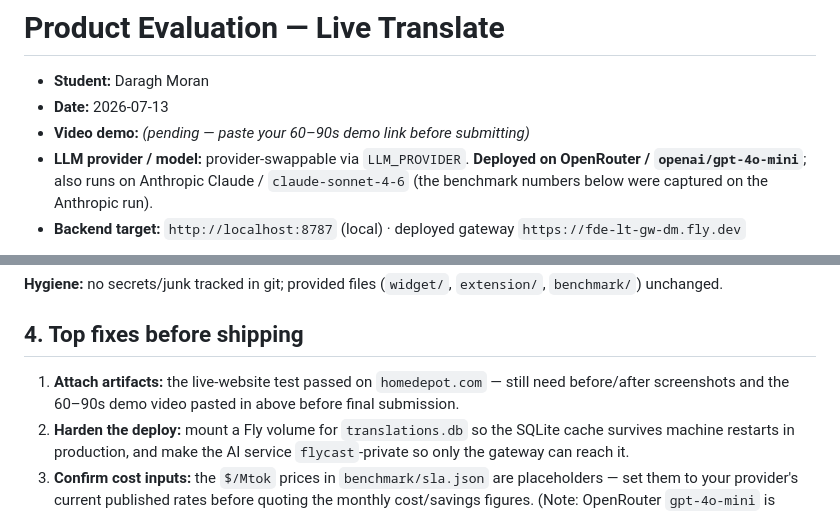
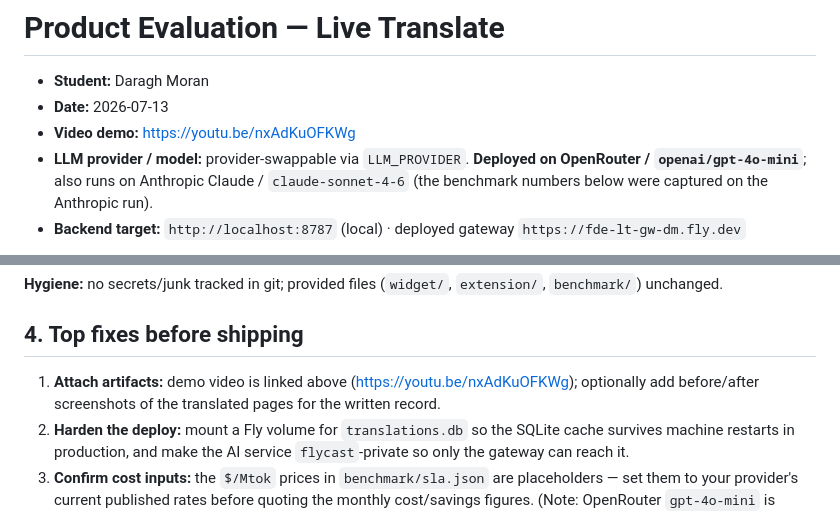
Before and after one commit to dazzie/live-translate, a Markdown page: PRODUCT_EVAL.md, 2 parts joined by grey strips. GitHub-like rendering.

```diff
--- a/PRODUCT_EVAL.md
+++ b/PRODUCT_EVAL.md
@@ -2,7 +2,7 @@
 
 - **Student:** Daragh Moran
 - **Date:** 2026-07-13
-- **Video demo:** _(pending — paste your 60–90s demo link before submitting)_
+- **Video demo:** https://youtu.be/nxAdKuOFKWg
 - **LLM provider / model:** provider-swappable via `LLM_PROVIDER`. **Deployed on OpenRouter / `openai/gpt-4o-mini`**; also runs on Anthropic Claude / `claude-sonnet-4-6` (the benchmark numbers below were captured on the Anthropic run).
 - **Backend target:** `http://localhost:8787` (local) · deployed gateway `https://fde-lt-gw-dm.fly.dev`
 
@@ -128,7 +128,7 @@ passed (`deploy_health_ok: true`, `https://fde-lt-gw-dm.fly.dev/health`).
 
 ## 4. Top fixes before shipping
 
-1. **Attach artifacts:** the live-website test passed on `homedepot.com` — still need before/after screenshots and the 60–90s demo video pasted in above before final submission.
+1. **Attach artifacts:** demo video is linked above (https://youtu.be/nxAdKuOFKWg); optionally add before/after screenshots of the translated pages for the written record.
 2. **Harden the deploy:** mount a Fly volume for `translations.db` so the SQLite cache survives machine restarts in production, and make the AI service `flycast`-private so only the gateway can reach it.
 3. **Confirm cost inputs:** the `$/Mtok` prices in `benchmark/sla.json` are placeholders — set them to your provider's current published rates before quoting the monthly cost/savings figures. (Note: OpenRouter `gpt-4o-mini` is materially cheaper than the Anthropic rates modeled above.)
 
```
Also changed, not shown: README.md (+31 -31 lines).
